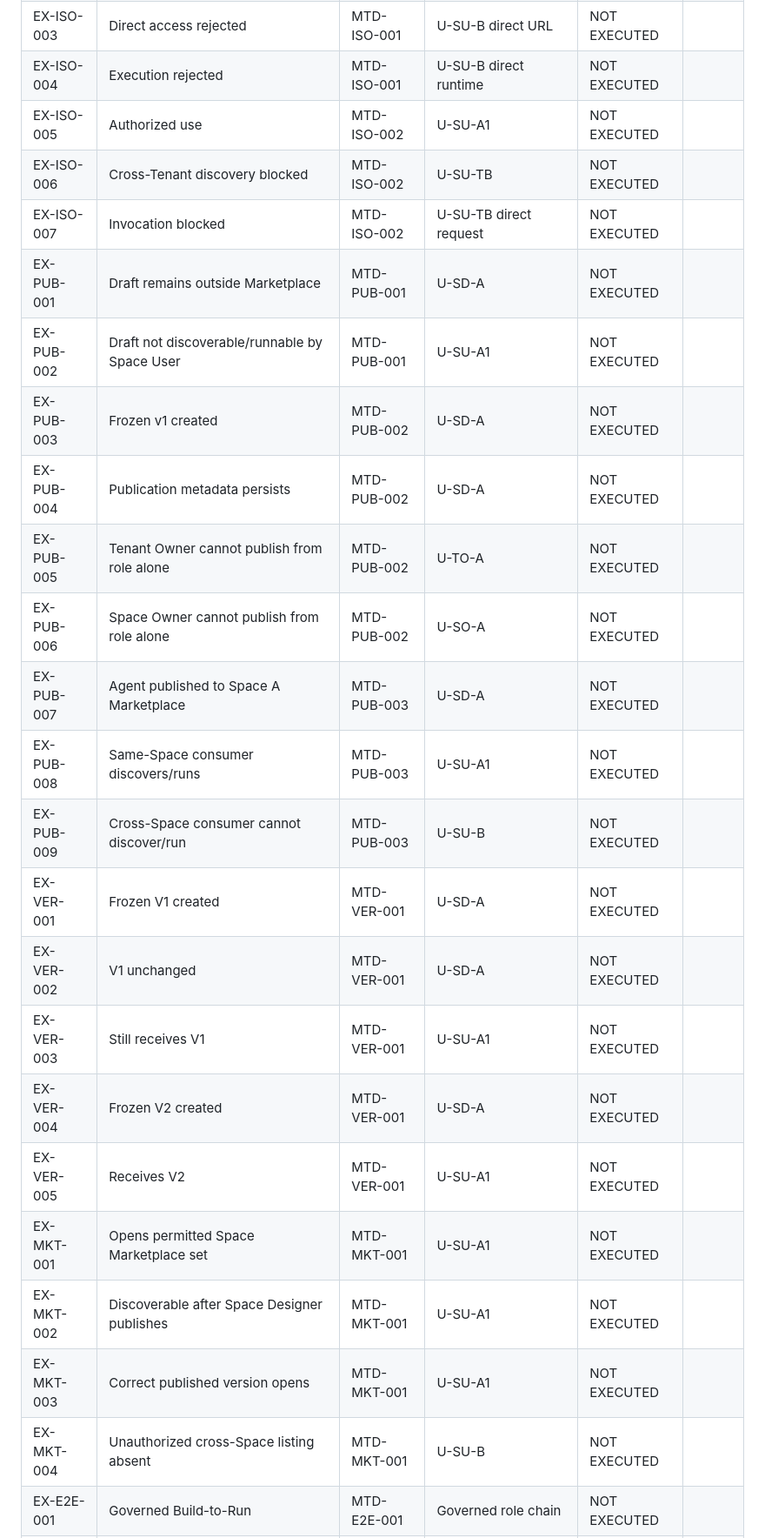
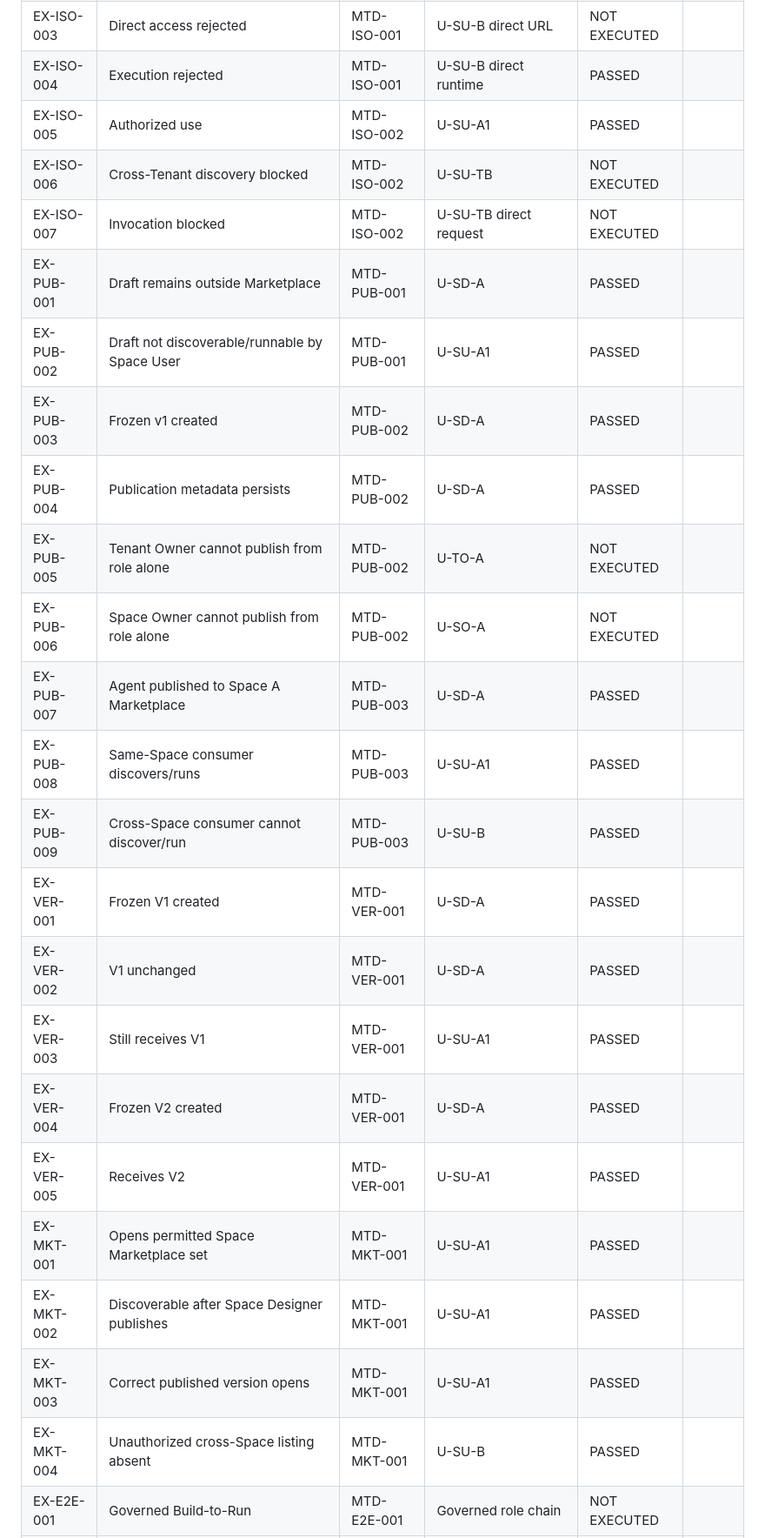
Before and after one commit to eddison-poon/d2, a Markdown page: agent_studio_2_manual_execution_status_tracker.md, the part around one of its changes. Shown at 87% size. Rendered like a GitHub page.

```diff
--- a/agent_studio_2_manual_execution_status_tracker.md
+++ b/agent_studio_2_manual_execution_status_tracker.md
@@ -102,26 +102,26 @@ Use one of: `PASSED`, `FAILED`, `BLOCKED`, `NOT EXECUTED`.
 | EX-ISO-003 | Direct access rejected | MTD-ISO-001 | U-SU-B direct URL | NOT EXECUTED |  |
-| EX-ISO-004 | Execution rejected | MTD-ISO-001 | U-SU-B direct runtime | NOT EXECUTED |  |
-| EX-ISO-005 | Authorized use | MTD-ISO-002 | U-SU-A1 | NOT EXECUTED |  |
+| EX-ISO-004 | Execution rejected | MTD-ISO-001 | U-SU-B direct runtime | PASSED |  |
+| EX-ISO-005 | Authorized use | MTD-ISO-002 | U-SU-A1 | PASSED |  |
 | EX-ISO-006 | Cross-Tenant discovery blocked | MTD-ISO-002 | U-SU-TB | NOT EXECUTED |  |
 | EX-ISO-007 | Invocation blocked | MTD-ISO-002 | U-SU-TB direct request | NOT EXECUTED |  |
-| EX-PUB-001 | Draft remains outside Marketplace | MTD-PUB-001 | U-SD-A | NOT EXECUTED |  |
-| EX-PUB-002 | Draft not discoverable/runnable by Space User | MTD-PUB-001 | U-SU-A1 | NOT EXECUTED |  |
-| EX-PUB-003 | Frozen v1 created | MTD-PUB-002 | U-SD-A | NOT EXECUTED |  |
-| EX-PUB-004 | Publication metadata persists | MTD-PUB-002 | U-SD-A | NOT EXECUTED |  |
+| EX-PUB-001 | Draft remains outside Marketplace | MTD-PUB-001 | U-SD-A | PASSED |  |
+| EX-PUB-002 | Draft not discoverable/runnable by Space User | MTD-PUB-001 | U-SU-A1 | PASSED |  |
+| EX-PUB-003 | Frozen v1 created | MTD-PUB-002 | U-SD-A | PASSED |  |
+| EX-PUB-004 | Publication metadata persists | MTD-PUB-002 | U-SD-A | PASSED |  |
 | EX-PUB-005 | Tenant Owner cannot publish from role alone | MTD-PUB-002 | U-TO-A | NOT EXECUTED |  |
 | EX-PUB-006 | Space Owner cannot publish from role alone | MTD-PUB-002 | U-SO-A | NOT EXECUTED |  |
-| EX-PUB-007 | Agent published to Space A Marketplace | MTD-PUB-003 | U-SD-A | NOT EXECUTED |  |
-| EX-PUB-008 | Same-Space consumer discovers/runs | MTD-PUB-003 | U-SU-A1 | NOT EXECUTED |  |
-| EX-PUB-009 | Cross-Space consumer cannot discover/run | MTD-PUB-003 | U-SU-B | NOT EXECUTED |  |
-| EX-VER-001 | Frozen V1 created | MTD-VER-001 | U-SD-A | NOT EXECUTED |  |
-| EX-VER-002 | V1 unchanged | MTD-VER-001 | U-SD-A | NOT EXECUTED |  |
-| EX-VER-003 | Still receives V1 | MTD-VER-001 | U-SU-A1 | NOT EXECUTED |  |
-| EX-VER-004 | Frozen V2 created | MTD-VER-001 | U-SD-A | NOT EXECUTED |  |
-| EX-VER-005 | Receives V2 | MTD-VER-001 | U-SU-A1 | NOT EXECUTED |  |
-| EX-MKT-001 | Opens permitted Space Marketplace set | MTD-MKT-001 | U-SU-A1 | NOT EXECUTED |  |
-| EX-MKT-002 | Discoverable after Space Designer publishes | MTD-MKT-001 | U-SU-A1 | NOT EXECUTED |  |
-| EX-MKT-003 | Correct published version opens | MTD-MKT-001 | U-SU-A1 | NOT EXECUTED |  |
-| EX-MKT-004 | Unauthorized cross-Space listing absent | MTD-MKT-001 | U-SU-B | NOT EXECUTED |  |
+| EX-PUB-007 | Agent published to Space A Marketplace | MTD-PUB-003 | U-SD-A | PASSED |  |
+| EX-PUB-008 | Same-Space consumer discovers/runs | MTD-PUB-003 | U-SU-A1 | PASSED |  |
+| EX-PUB-009 | Cross-Space consumer cannot discover/run | MTD-PUB-003 | U-SU-B | PASSED |  |
+| EX-VER-001 | Frozen V1 created | MTD-VER-001 | U-SD-A | PASSED |  |
+| EX-VER-002 | V1 unchanged | MTD-VER-001 | U-SD-A | PASSED |  |
+| EX-VER-003 | Still receives V1 | MTD-VER-001 | U-SU-A1 | PASSED |  |
+| EX-VER-004 | Frozen V2 created | MTD-VER-001 | U-SD-A | PASSED |  |
+| EX-VER-005 | Receives V2 | MTD-VER-001 | U-SU-A1 | PASSED |  |
+| EX-MKT-001 | Opens permitted Space Marketplace set | MTD-MKT-001 | U-SU-A1 | PASSED |  |
+| EX-MKT-002 | Discoverable after Space Designer publishes | MTD-MKT-001 | U-SU-A1 | PASSED |  |
+| EX-MKT-003 | Correct published version opens | MTD-MKT-001 | U-SU-A1 | PASSED |  |
+| EX-MKT-004 | Unauthorized cross-Space listing absent | MTD-MKT-001 | U-SU-B | PASSED |  |
 | EX-E2E-001 | Governed Build-to-Run | MTD-E2E-001 | Governed role chain | NOT EXECUTED |  |
 | EX-E2E-002 | Runtime Source-to-Artifact | MTD-E2E-002 | Space User + isolation user | NOT EXECUTED |  |
 
```
Also changed, not shown: other parts of agent_studio_2_manual_execution_status_tracker.md (+43 -43 lines).
